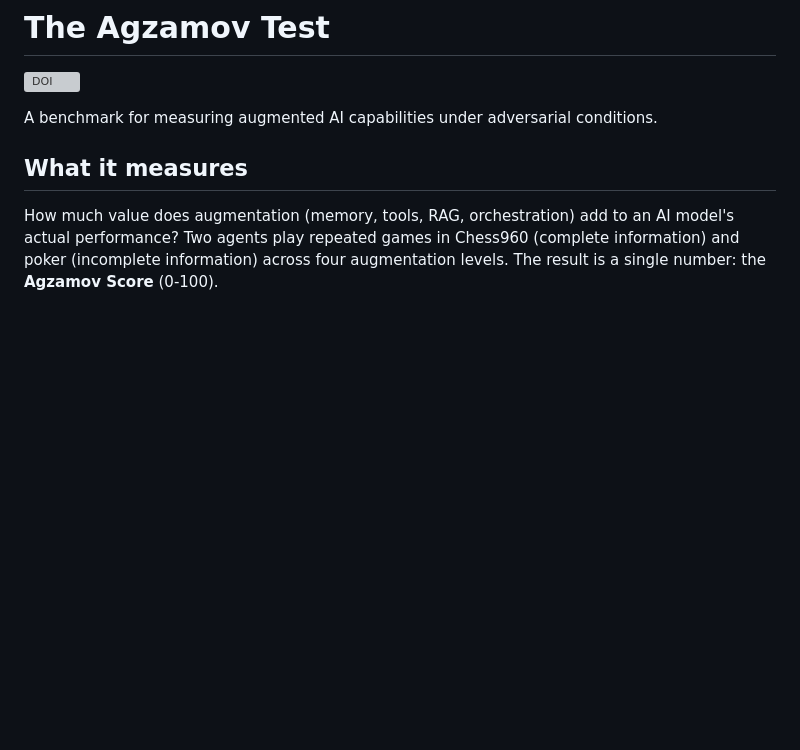
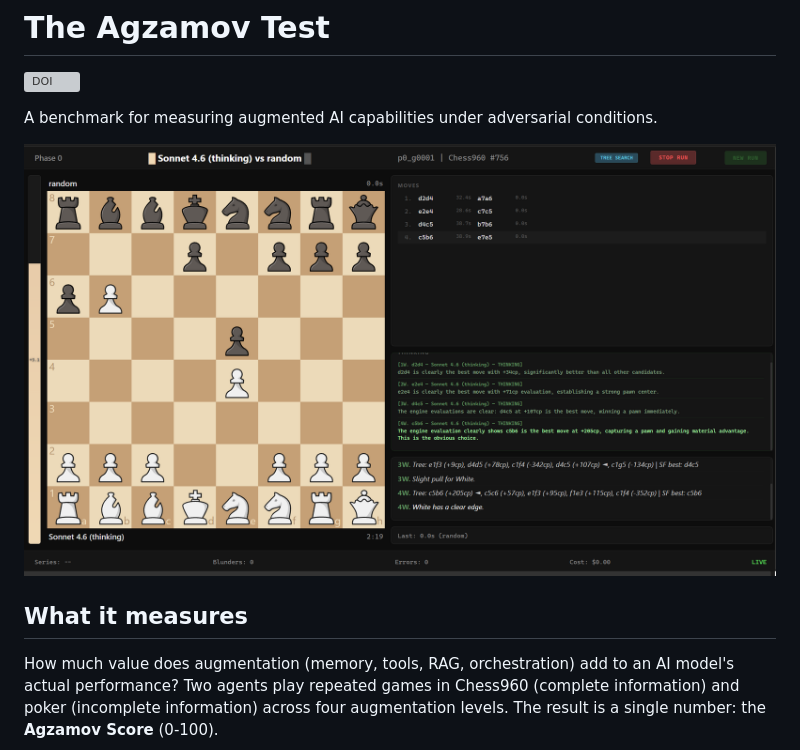
Before and after one commit to brainops-pub/agzamov-test, a Markdown page: README.md, the part around the change. GitHub-like rendering; pictures changed too: docs/dashboard.png (added); blank space fills up the shorter version; grey boxes are pictures that could not be loaded.

Commit message:
Add dashboard screenshot to README
Co-Authored-By: Claude Opus 4.6 <noreply@anthropic.com>

```diff
--- a/README.md
+++ b/README.md
@@ -3,6 +3,8 @@
 [![DOI](https://zenodo.org/badge/DOI/10.5281/zenodo.18771523.svg)](https://doi.org/10.5281/zenodo.18771523)
 
 A benchmark for measuring augmented AI capabilities under adversarial conditions.
+
+![Dashboard — live Chess960 game with tree search and thinking](docs/dashboard.png)
 
 ## What it measures
 
```
